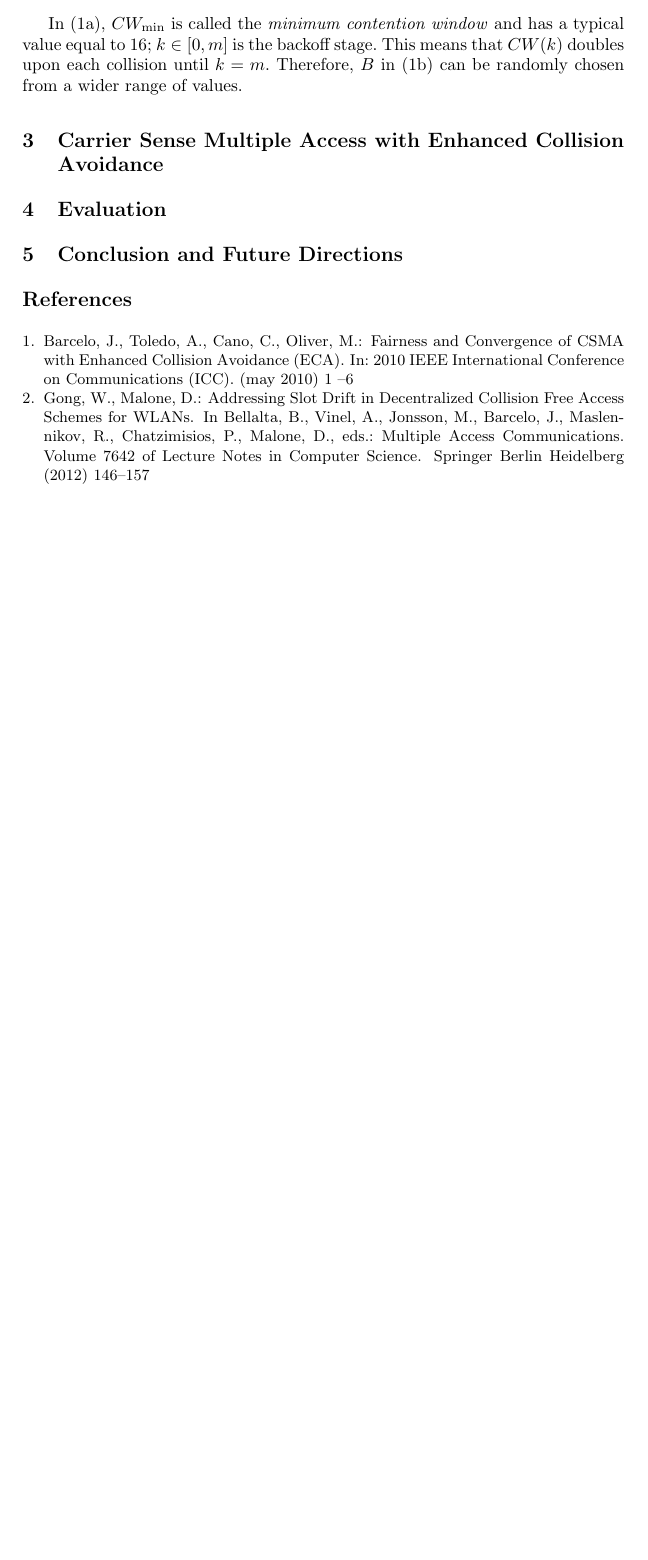
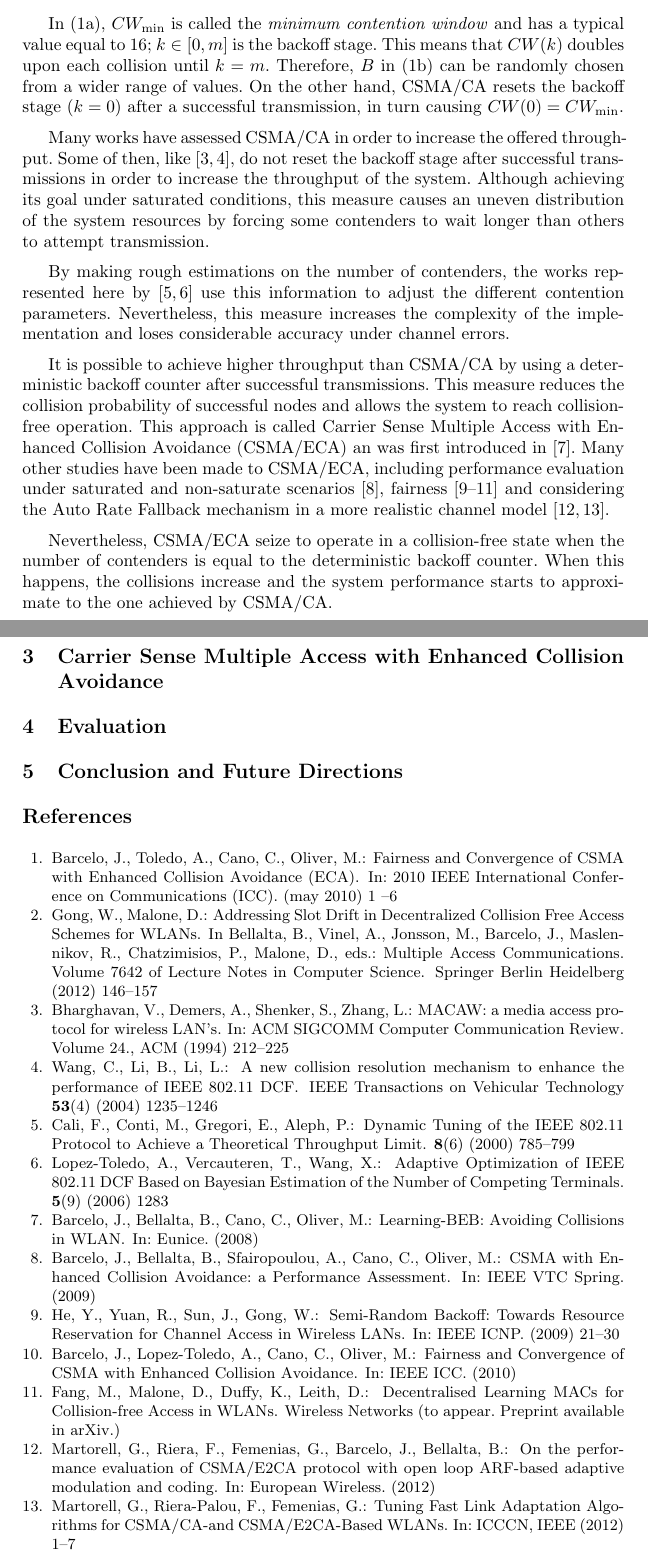
Before and after one commit to SanabriaRusso/ECA_WIFLEX, a LaTeX paper (document.tex, which reads previousWork.tex): part of page 2 of 2 before the commit and two parts of pages 2 and 3 of 3 after it, the two joined at a grey line, cut so that both start at the same text, the shorter picture padded with empty space. Compiled offline with pdfLaTeX.

Commit message:
Last modification before the halt.

```diff
--- a/previousWork.tex
+++ b/previousWork.tex
@@ -13,4 +13,12 @@ CSMA/CA uses a Binary Exponential Backoff (BEB) algorithm to treat collitions. T
 \end{align}
 \end{subequations}
 
-In (\ref{CW}), $CW_{\min}$ is called the \emph{minimum contention window} and has a typical value equal to $16$; $k\in[0,m]$ is the backoff stage. This means that $CW(k)$ doubles upon each collision until $k=m$. Therefore, $B$ in~(\ref{BEB}) can be randomly chosen from a wider range of values.
+In (\ref{CW}), $CW_{\min}$ is called the \emph{minimum contention window} and has a typical value equal to $16$; $k\in[0,m]$ is the backoff stage. This means that $CW(k)$ doubles upon each collision until $k=m$. Therefore, $B$ in~(\ref{BEB}) can be randomly chosen from a wider range of values. On the other hand, CSMA/CA resets the backoff stage ($k=0$) after a successful transmission, in turn causing $CW(0)=CW_{\min}$.
+
+Many works have assessed CSMA/CA in order to increase the offered throughput. Some of then, like~\cite{bharghavan1994map,wang2004ncr}, do not reset the backoff stage after successful transmissions in order to increase the throughput of the system. Although achieving its goal under saturated conditions, this measure causes an uneven distribution of the system resources by forcing some contenders to wait longer than others to attempt transmission.
+
+By making rough estimations on the number of contenders, the works represented here by~\cite{cali2000dti,lopez-toledo2006aoi} use this information to adjust the different contention parameters. Nevertheless, this measure increases the complexity of the implementation and loses considerable accuracy under channel errors.
+
+It is possible to achieve higher throughput than CSMA/CA by using a deterministic backoff counter after successful transmissions. This measure reduces the collision probability of successful nodes and allows the system to reach  collision-free operation. This approach is called Carrier Sense Multiple Access with Enhanced Collision Avoidance (CSMA/ECA) an was first introduced in~\cite{barcelo2008lba}. Many other studies have been made to CSMA/ECA, including performance evaluation under saturated and non-saturate scenarios~\cite{bellalta2009vtc}, fairness~\cite{he2009srb,barcelo2010fcc,fang2011dlm} and considering the Auto Rate Fallback mechanism in a more realistic channel model~\cite{martorell2012pec,martorell2012tfl}.
+
+Nevertheless, CSMA/ECA seize to operate in a collision-free state when the number of contenders is equal to the deterministic backoff counter. When this happens, the collisions increase and the system performance starts to approximate to the one achieved by CSMA/CA.
```
Also changed, not shown: intro.tex (+1 -1 lines), previousWork.tex (2 more changed lines).
